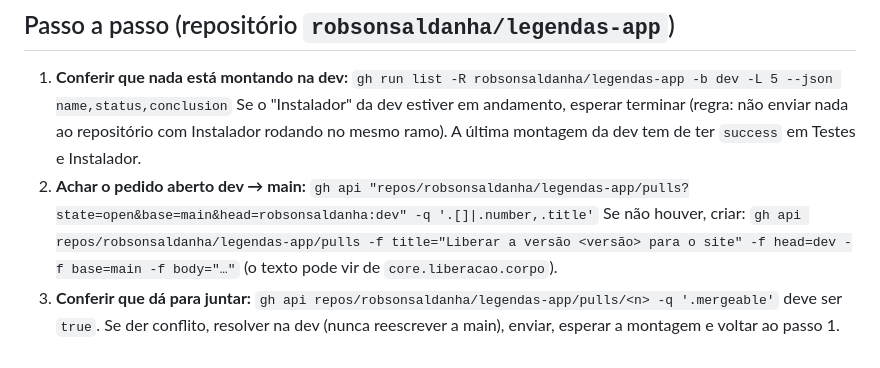
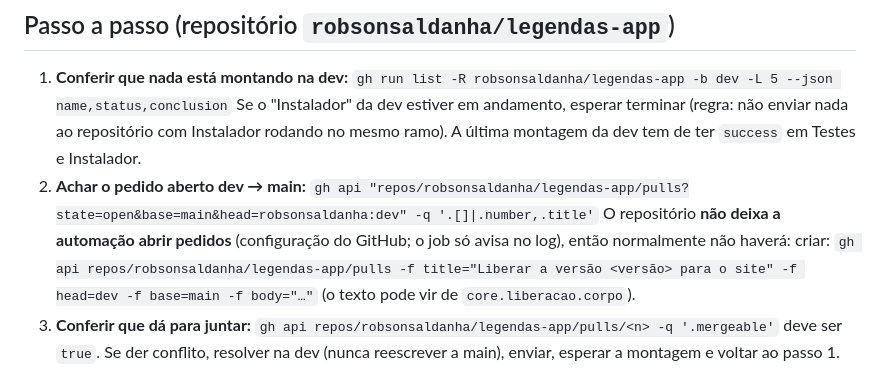
Before and after one commit to robsonsaldanha/legendas-app, a Markdown page: brain/Liberação para produção.md, the part around the change. Rendered like a GitHub page.

```diff
--- a/brain/Liberação para produção.md
+++ b/brain/Liberação para produção.md
@@ -18,7 +18,7 @@
    Se o "Instalador" da dev estiver em andamento, esperar terminar (regra: não enviar nada ao repositório com Instalador rodando no mesmo ramo). A última montagem da dev tem de ter `success` em Testes e Instalador.
 2. **Achar o pedido aberto dev → main:**
    `gh api "repos/robsonsaldanha/legendas-app/pulls?state=open&base=main&head=robsonsaldanha:dev" -q '.[]|.number,.title'`
-   Se não houver, criar: `gh api repos/robsonsaldanha/legendas-app/pulls -f title="Liberar a versão <versão> para o site" -f head=dev -f base=main -f body="…"` (o texto pode vir de `core.liberacao.corpo`).
+   O repositório **não deixa a automação abrir pedidos** (configuração do GitHub; o job só avisa no log), então normalmente não haverá: criar: `gh api repos/robsonsaldanha/legendas-app/pulls -f title="Liberar a versão <versão> para o site" -f head=dev -f base=main -f body="…"` (o texto pode vir de `core.liberacao.corpo`).
 3. **Conferir que dá para juntar:** `gh api repos/robsonsaldanha/legendas-app/pulls/<n> -q '.mergeable'` deve ser `true`. Se der conflito, resolver na dev (nunca reescrever a main), enviar, esperar a montagem e voltar ao passo 1.
 4. **Juntar (é aqui que o Róbson "aprova"):**
    `gh api -X PUT repos/robsonsaldanha/legendas-app/pulls/<n>/merge -f merge_method=merge`
```
Also changed, not shown: brain/Decisões.md (+1 -1 lines).
